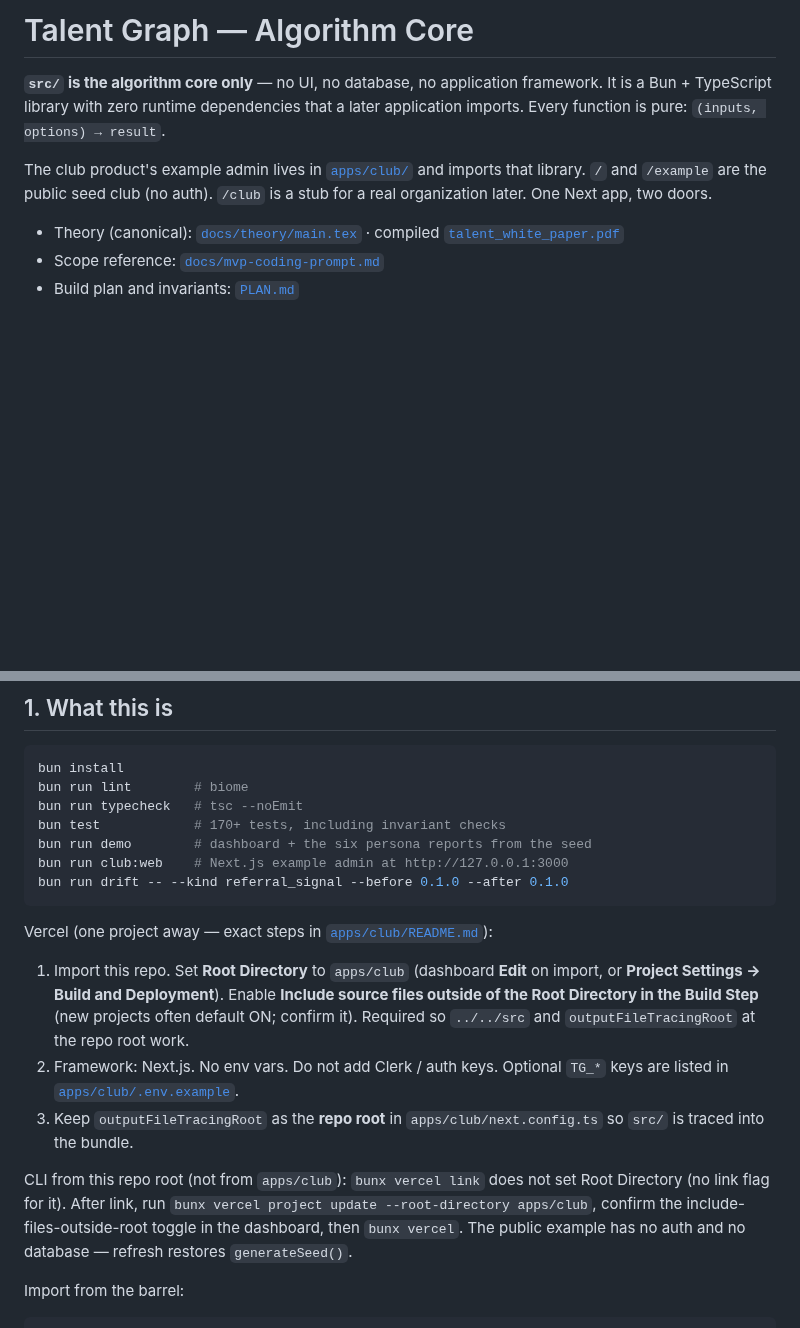
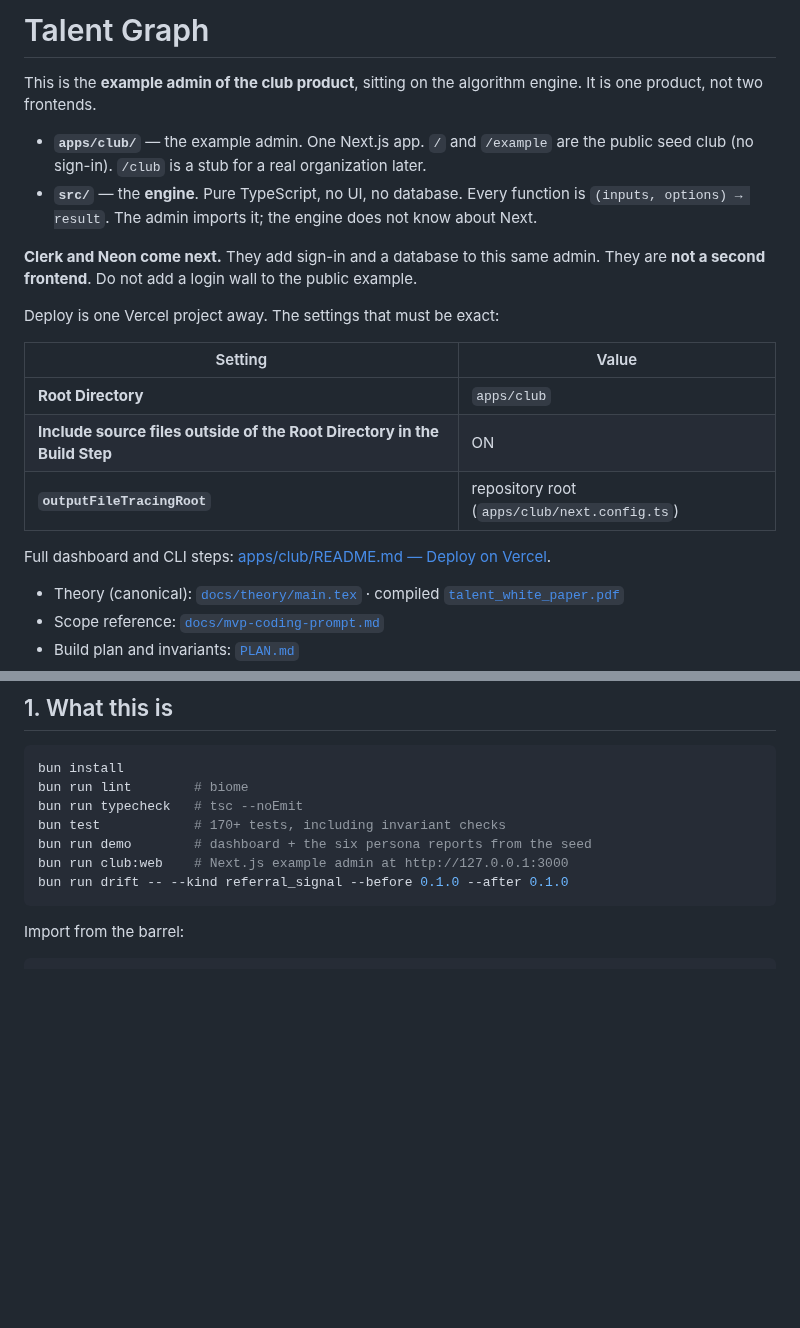
Before and after one commit to sean-lai-sh/talent-graph, a Markdown page: README.md, 2 parts joined by grey strips. Drawn GitHub-style; blank space fills up the shorter version.

````diff
--- a/README.md
+++ b/README.md
@@ -1,12 +1,29 @@
-# Talent Graph — Algorithm Core
+# Talent Graph
 
-**`src/` is the algorithm core only** — no UI, no database, no application
-framework. It is a Bun + TypeScript library with zero runtime dependencies that
-a later application imports. Every function is pure: `(inputs, options) → result`.
+This is the **example admin of the club product**, sitting on the algorithm
+engine. It is one product, not two frontends.
 
-The club product's example admin lives in [`apps/club/`](apps/club/) and
-imports that library. `/` and `/example` are the public seed club (no auth).
-`/club` is a stub for a real organization later. One Next app, two doors.
+- **`apps/club/`** — the example admin. One Next.js app. `/` and `/example`
+  are the public seed club (no sign-in). `/club` is a stub for a real
+  organization later.
+- **`src/`** — the **engine**. Pure TypeScript, no UI, no database. Every
+  function is `(inputs, options) → result`. The admin imports it; the
+  engine does not know about Next.
+
+**Clerk and Neon come next.** They add sign-in and a database to this same
+admin. They are **not a second frontend**. Do not add a login wall to the
+public example.
+
+Deploy is one Vercel project away. The settings that must be exact:
+
+| Setting | Value |
+|---|---|
+| **Root Directory** | `apps/club` |
+| **Include source files outside of the Root Directory in the Build Step** | ON |
+| **`outputFileTracingRoot`** | repository root (`apps/club/next.config.ts`) |
+
+Full dashboard and CLI steps:
+[apps/club/README.md — Deploy on Vercel](apps/club/README.md#deploy-on-vercel-one-project-away).
 
 - Theory (canonical): [`docs/theory/main.tex`](docs/theory/main.tex) · compiled
   [`talent_white_paper.pdf`](docs/theory/talent_white_paper.pdf)
@@ -26,27 +43,6 @@ bun run demo        # dashboard + the six persona reports from the seed
 bun run club:web    # Next.js example admin at http://127.0.0.1:3000
 bun run drift -- --kind referral_signal --before 0.1.0 --after 0.1.0
 ```
-
-Vercel (one project away — exact steps in
-[`apps/club/README.md`](apps/club/README.md)):
-
-1. Import this repo. Set **Root Directory** to `apps/club` (dashboard
-   **Edit** on import, or **Project Settings → Build and Deployment**).
-   Enable **Include source files outside of the Root Directory in the
-   Build Step** (new projects often default ON; confirm it). Required so
-   `../../src` and `outputFileTracingRoot` at the repo root work.
-2. Framework: Next.js. No env vars. Do not add Clerk / auth keys.
-   Optional `TG_*` keys are listed in
-   [`apps/club/.env.example`](apps/club/.env.example).
-3. Keep `outputFileTracingRoot` as the **repo root** in
-   `apps/club/next.config.ts` so `src/` is traced into the bundle.
-
-CLI from this repo root (not from `apps/club`): `bunx vercel link` does
-not set Root Directory (no link flag for it). After link, run
-`bunx vercel project update --root-directory apps/club`, confirm the
-include-files-outside-root toggle in the dashboard, then `bunx vercel`.
-The public example has no auth and no database — refresh restores
-`generateSeed()`.
 
 Import from the barrel:
 
````
Also changed, not shown: apps/club/README.md (+28 -16 lines).
